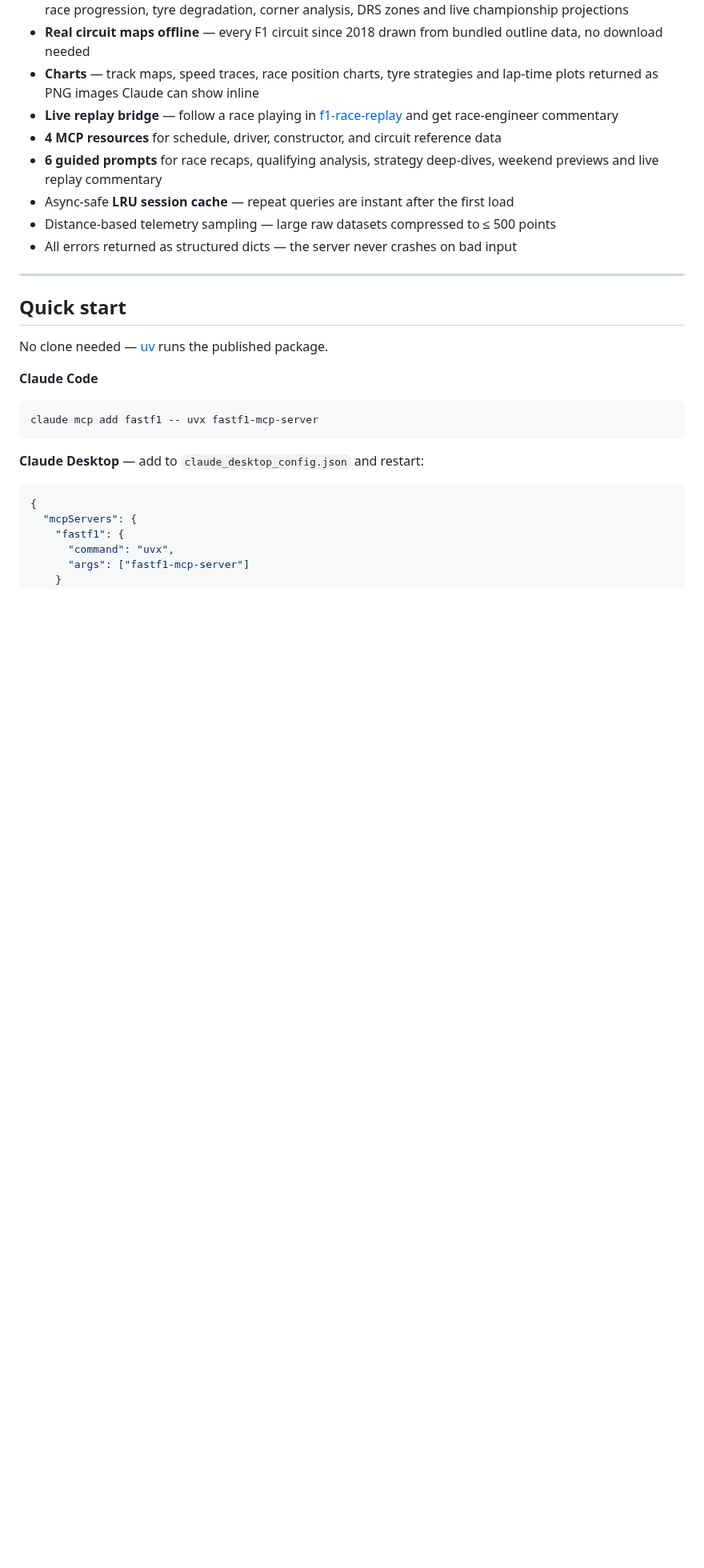
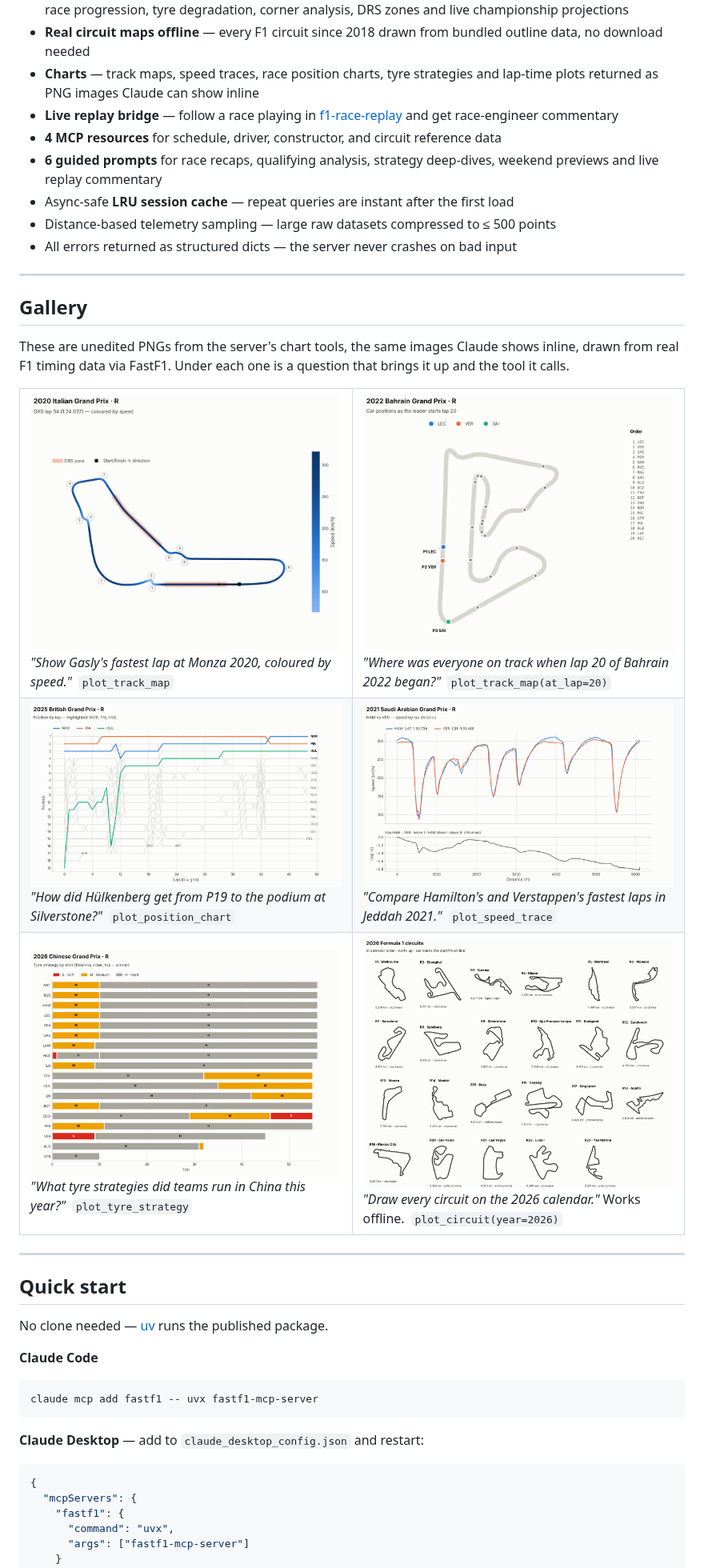
Before and after one commit to Surya96t/fastf1-mcp, a Markdown page: README.md, the part around the change. Shown at 80% size. Drawn GitHub-style; pictures changed too: docs/images/circuits-2026.png (added), docs/images/position-chart.png (added), docs/images/speed-trace.png (added); blank space fills up the shorter version.

Commit message:
docs: README gallery of chart output from real sessions
Six unedited PNGs from the chart tools, rendered from real F1 timing
data (FastF1's recorded sessions): Monza 2020 speed map, Bahrain 2022
cars on track at lap 20, Silverstone 2025 positions, Jeddah 2021
HAM vs VER speed trace, China 2026 tyre strategies and the 2026
calendar sheet. Image URLs are absolute so the gallery also renders on
PyPI; docs/images is excluded from the sdist.

Co-Authored-By: Claude Opus 5.5 <noreply@anthropic.com>
Claude-Session: https://claude.ai/code/session_01RDNahHmfEMxxEQebvXNBbV

```diff
--- a/README.md
+++ b/README.md
@@ -20,6 +20,27 @@ An [MCP](https://modelcontextprotocol.io) server that exposes Formula 1 data to
 - Async-safe **LRU session cache** — repeat queries are instant after the first load
 - Distance-based telemetry sampling — large raw datasets compressed to ≤ 500 points
 - All errors returned as structured dicts — the server never crashes on bad input
+
+---
+
+## Gallery
+
+These are unedited PNGs from the server's chart tools, the same images Claude shows inline, drawn from real F1 timing data via FastF1. Under each one is a question that brings it up and the tool it calls.
+
+<table>
+<tr>
+<td width="50%"><img src="https://raw.githubusercontent.com/Surya96t/fastf1-mcp/main/docs/images/track-map-speed.png" alt="Monza track map coloured by speed, with numbered corners and DRS zones"><br><em>"Show Gasly's fastest lap at Monza 2020, coloured by speed."</em> &nbsp;<code>plot_track_map</code></td>
+<td width="50%"><img src="https://raw.githubusercontent.com/Surya96t/fastf1-mcp/main/docs/images/track-map-positions.png" alt="Bahrain 2022 car positions on track at the start of lap 20"><br><em>"Where was everyone on track when lap 20 of Bahrain 2022 began?"</em> &nbsp;<code>plot_track_map(at_lap=20)</code></td>
+</tr>
+<tr>
+<td><img src="https://raw.githubusercontent.com/Surya96t/fastf1-mcp/main/docs/images/position-chart.png" alt="2025 British GP position chart highlighting Norris, Piastri and Hülkenberg"><br><em>"How did Hülkenberg get from P19 to the podium at Silverstone?"</em> &nbsp;<code>plot_position_chart</code></td>
+<td><img src="https://raw.githubusercontent.com/Surya96t/fastf1-mcp/main/docs/images/speed-trace.png" alt="Hamilton vs Verstappen speed trace and gap, 2021 Saudi Arabian GP"><br><em>"Compare Hamilton's and Verstappen's fastest laps in Jeddah 2021."</em> &nbsp;<code>plot_speed_trace</code></td>
+</tr>
+<tr>
+<td><img src="https://raw.githubusercontent.com/Surya96t/fastf1-mcp/main/docs/images/tyre-strategy.png" alt="2026 Chinese GP tyre strategy by driver"><br><em>"What tyre strategies did teams run in China this year?"</em> &nbsp;<code>plot_tyre_strategy</code></td>
+<td><img src="https://raw.githubusercontent.com/Surya96t/fastf1-mcp/main/docs/images/circuits-2026.png" alt="All 23 circuits on the 2026 F1 calendar"><br><em>"Draw every circuit on the 2026 calendar."</em> Works offline. &nbsp;<code>plot_circuit(year=2026)</code></td>
+</tr>
+</table>
 
 ---
 
```
Also changed, not shown: CHANGELOG.md (+1 -0 lines), 1 other file.
